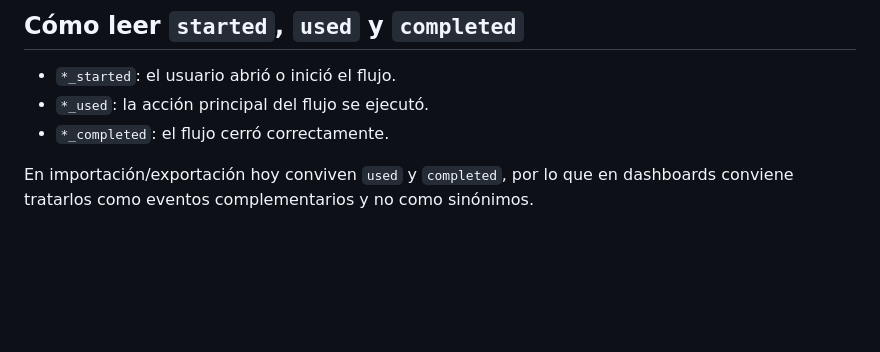
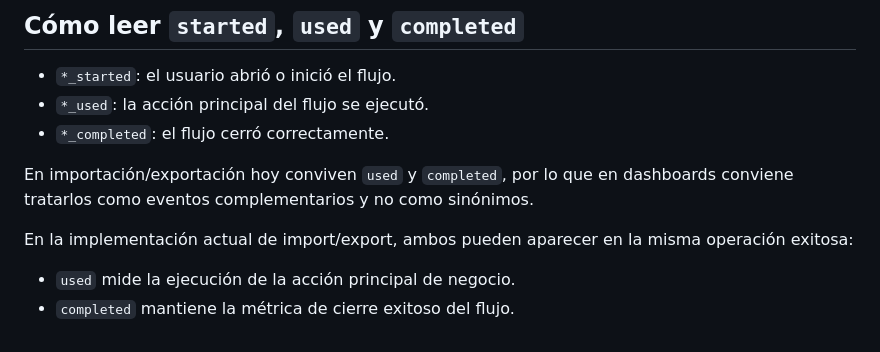
Before and after one commit to rochafederico/deudas-app, a Markdown page: docs/clarity-flows.md, the part around the change. Rendered like a GitHub page; blank space fills up the shorter version.

Commit message:
docs: explain used vs completed in clarity flows
Agent-Logs-Url: https://github.com/rochafederico/deudas-app/sessions/2d9c19bf-b915-4992-a365-14ac1c1012ee

Co-authored-by: rochafederico <5751685+rochafederico@users.noreply.github.com>

```diff
--- a/docs/clarity-flows.md
+++ b/docs/clarity-flows.md
@@ -130,3 +130,8 @@ La API de tracking acepta metadata para uso interno del flujo, pero hoy Clarity
 - `*_completed`: el flujo cerró correctamente.
 
 En importación/exportación hoy conviven `used` y `completed`, por lo que en dashboards conviene tratarlos como eventos complementarios y no como sinónimos.
+
+En la implementación actual de import/export, ambos pueden aparecer en la misma operación exitosa:
+
+- `used` mide la ejecución de la acción principal de negocio.
+- `completed` mantiene la métrica de cierre exitoso del flujo.
```
